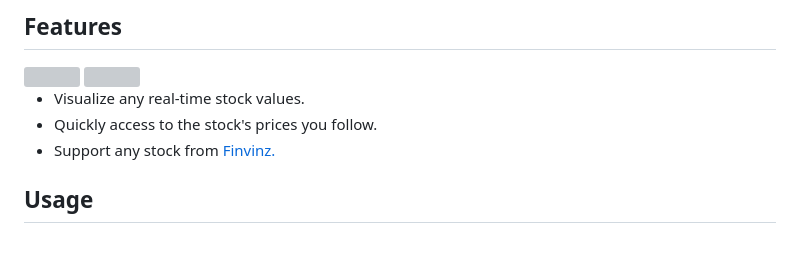
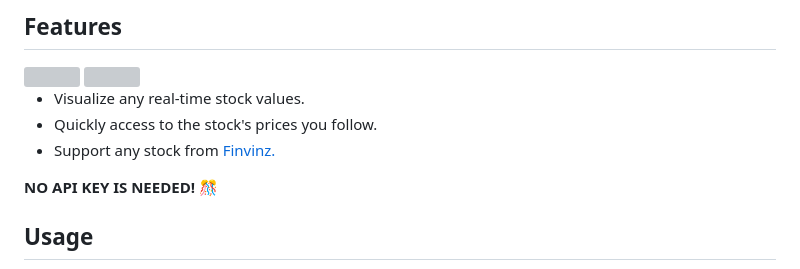
Before and after one commit to matextrem/streamdeck-tickertap, a Markdown page: README.md, the part around the change. GitHub-like rendering; blank space fills up the shorter version; grey boxes are pictures that could not be loaded.

```diff
--- a/README.md
+++ b/README.md
@@ -41,7 +41,7 @@ Click on the button below to download the latest version of the plugin directly:
 - Quickly access to the stock's prices you follow.
 - Support any stock from [Finvinz.](https://finviz.com)
 
-
+ **NO API KEY IS NEEDED! 🎊**
 ## Usage
 
 - Ticker field supports Finvinz website: e.g.
```
